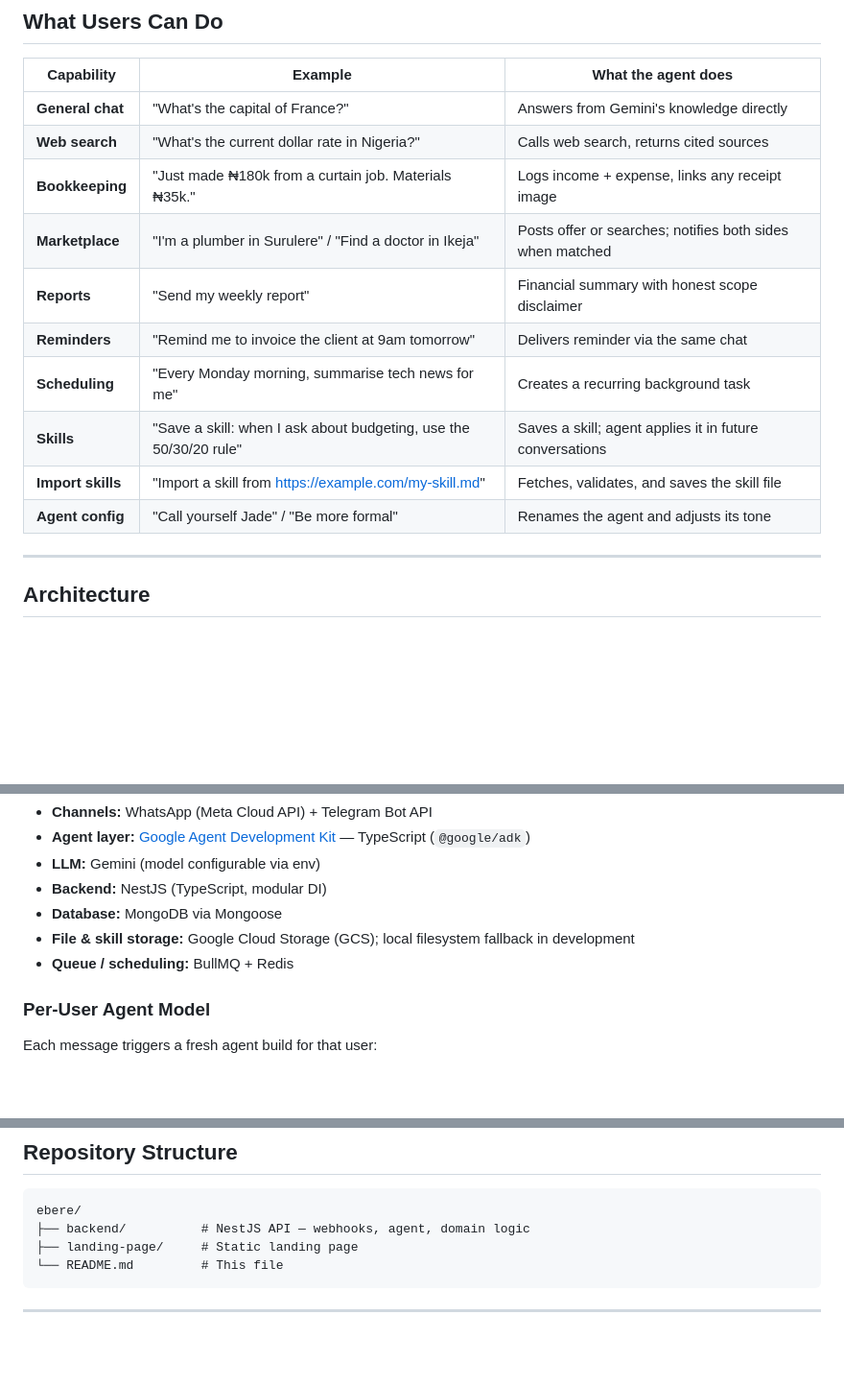
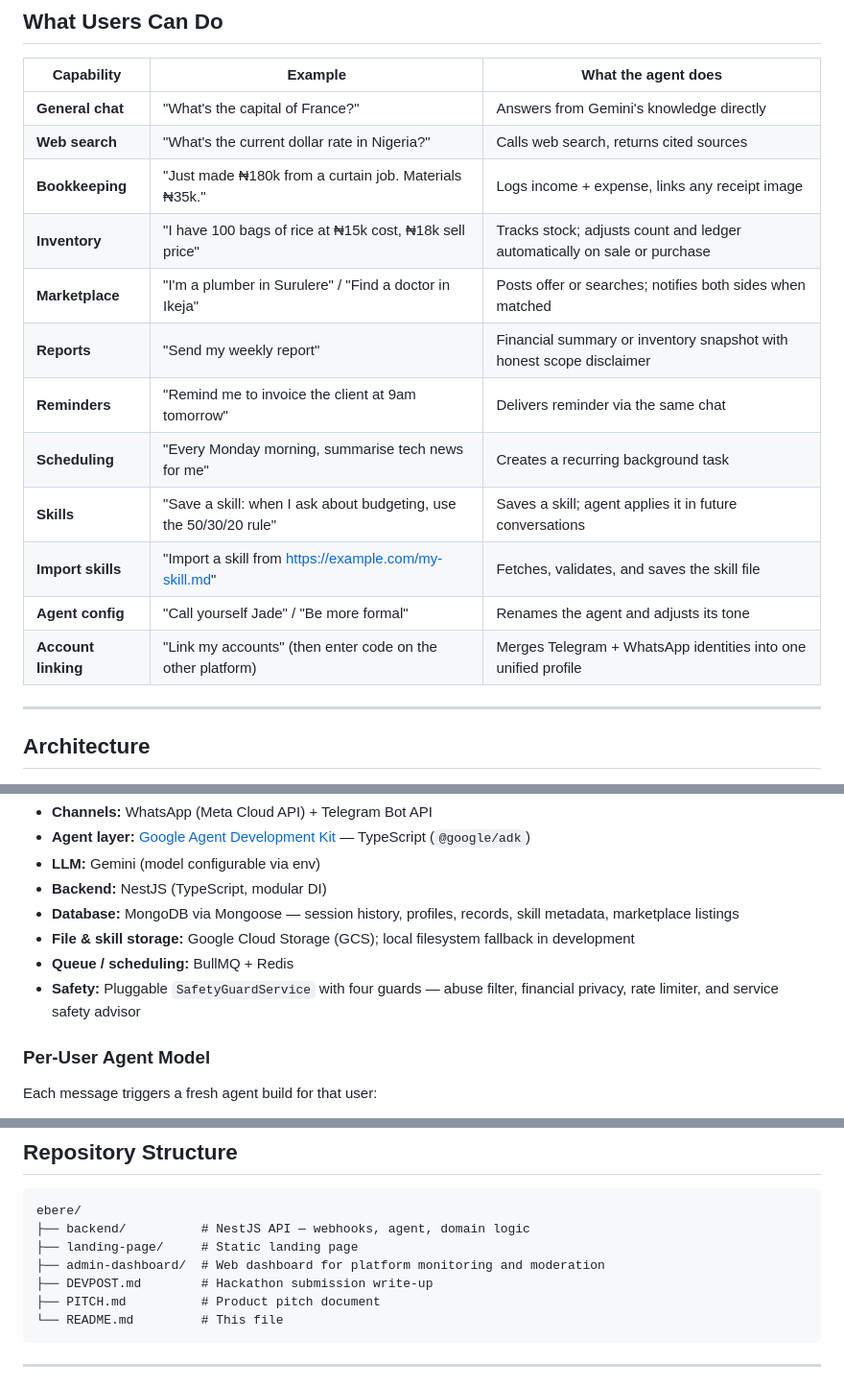
Before and after one commit to ANTONINEUTRON/ebere_ai, a Markdown page: README.md, 3 parts joined by grey strips. Shown at 96% size. GitHub-like rendering; blank space fills up the shorter version.

````diff
--- a/README.md
+++ b/README.md
@@ -15,13 +15,15 @@ Out of the box the agent handles everyday tasks — community commerce, personal
 | **General chat** | "What's the capital of France?" | Answers from Gemini's knowledge directly |
 | **Web search** | "What's the current dollar rate in Nigeria?" | Calls web search, returns cited sources |
 | **Bookkeeping** | "Just made ₦180k from a curtain job. Materials ₦35k." | Logs income + expense, links any receipt image |
+| **Inventory** | "I have 100 bags of rice at ₦15k cost, ₦18k sell price" | Tracks stock; adjusts count and ledger automatically on sale or purchase |
 | **Marketplace** | "I'm a plumber in Surulere" / "Find a doctor in Ikeja" | Posts offer or searches; notifies both sides when matched |
-| **Reports** | "Send my weekly report" | Financial summary with honest scope disclaimer |
+| **Reports** | "Send my weekly report" | Financial summary or inventory snapshot with honest scope disclaimer |
 | **Reminders** | "Remind me to invoice the client at 9am tomorrow" | Delivers reminder via the same chat |
 | **Scheduling** | "Every Monday morning, summarise tech news for me" | Creates a recurring background task |
 | **Skills** | "Save a skill: when I ask about budgeting, use the 50/30/20 rule" | Saves a skill; agent applies it in future conversations |
 | **Import skills** | "Import a skill from https://example.com/my-skill.md" | Fetches, validates, and saves the skill file |
 | **Agent config** | "Call yourself Jade" / "Be more formal" | Renames the agent and adjusts its tone |
+| **Account linking** | "Link my accounts" (then enter code on the other platform) | Merges Telegram + WhatsApp identities into one unified profile |
 
 ---
 
@@ -40,9 +42,10 @@ Telegram (Bot API)         ─┘         │                     │
 - **Agent layer:** [Google Agent Development Kit](https://google.github.io/adk-docs/) — TypeScript (`@google/adk`)
 - **LLM:** Gemini (model configurable via env)
 - **Backend:** NestJS (TypeScript, modular DI)
-- **Database:** MongoDB via Mongoose
+- **Database:** MongoDB via Mongoose — session history, profiles, records, skill metadata, marketplace listings
 - **File & skill storage:** Google Cloud Storage (GCS); local filesystem fallback in development
 - **Queue / scheduling:** BullMQ + Redis
+- **Safety:** Pluggable `SafetyGuardService` with four guards — abuse filter, financial privacy, rate limiter, and service safety advisor
 
 ### Per-User Agent Model
 
@@ -79,6 +82,9 @@ Skill content is sandboxed — it cannot override system-level instructions, acc
 ebere/
 ├── backend/          # NestJS API — webhooks, agent, domain logic
 ├── landing-page/     # Static landing page
+├── admin-dashboard/  # Web dashboard for platform monitoring and moderation
+├── DEVPOST.md        # Hackathon submission write-up
+├── PITCH.md          # Product pitch document
 └── README.md         # This file
 ```
 
````
